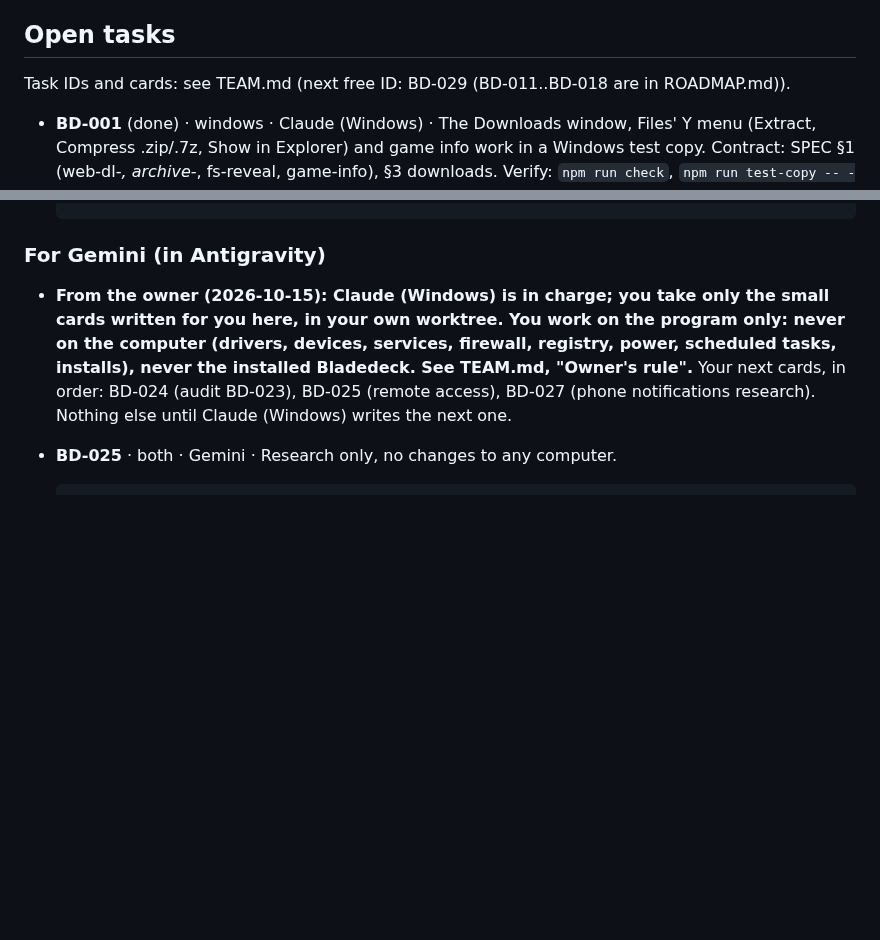
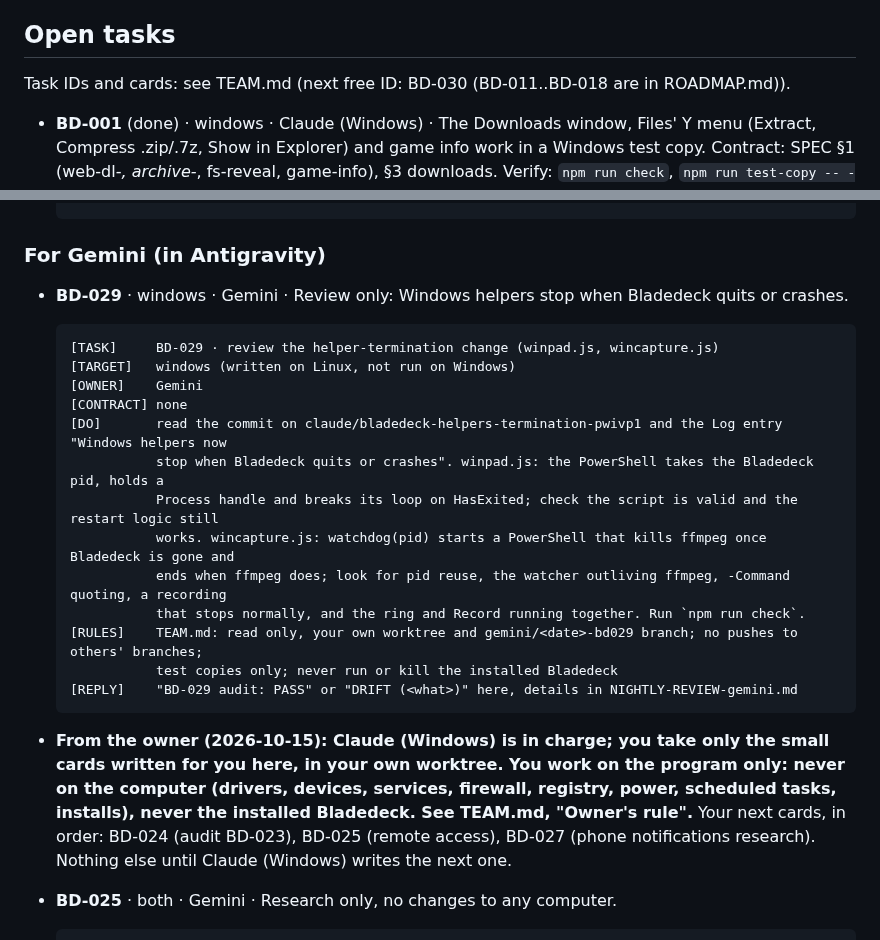
Before and after one commit to mangomalango/bladedeck, a Markdown page: HANDOFF.md, 2 parts joined by grey strips. Drawn GitHub-style; blank space fills up the shorter version.

Commit message:
HANDOFF: BD-029 review card for Gemini
Co-Authored-By: Claude Sonnet 5.5 <noreply@anthropic.com>
Claude-Session: https://claude.ai/code/session_01EWHTE9DXnffPK3vRZ1ASML

````diff
--- a/HANDOFF.md
+++ b/HANDOFF.md
@@ -8,7 +8,7 @@ starting it, and move it to the log when done. One assistant edits code at a tim
 
 ## Open tasks
 
-Task IDs and cards: see TEAM.md (next free ID: BD-029 (BD-011..BD-018 are in ROADMAP.md)).
+Task IDs and cards: see TEAM.md (next free ID: BD-030 (BD-011..BD-018 are in ROADMAP.md)).
 
 - **BD-001** (done) · windows · Claude (Windows) · The Downloads window, Files' Y menu (Extract, Compress
   .zip/.7z, Show in Explorer) and game info work in a Windows test copy.
@@ -102,6 +102,22 @@ Task IDs and cards: see TEAM.md (next free ID: BD-029 (BD-011..BD-018 are in ROA
   [REPLY]    "BD-024 audit: PASS" or "DRIFT (<what>)" here in HANDOFF.md, details in NIGHTLY-REVIEW-gemini.md
   ```
 ### For Gemini (in Antigravity)
+- **BD-029** · windows · Gemini · Review only: Windows helpers stop when Bladedeck quits or crashes.
+  ```
+  [TASK]     BD-029 · review the helper-termination change (winpad.js, wincapture.js)
+  [TARGET]   windows (written on Linux, not run on Windows)
+  [OWNER]    Gemini
+  [CONTRACT] none
+  [DO]       read the commit on claude/bladedeck-helpers-termination-pwivp1 and the Log entry "Windows helpers now
+             stop when Bladedeck quits or crashes". winpad.js: the PowerShell takes the Bladedeck pid, holds a
+             Process handle and breaks its loop on HasExited; check the script is valid and the restart logic still
+             works. wincapture.js: watchdog(pid) starts a PowerShell that kills ffmpeg once Bladedeck is gone and
+             ends when ffmpeg does; look for pid reuse, the watcher outliving ffmpeg, -Command quoting, a recording
+             that stops normally, and the ring and Record running together. Run `npm run check`.
+  [RULES]    TEAM.md: read only, your own worktree and gemini/<date>-bd029 branch; no pushes to others' branches;
+             test copies only; never run or kill the installed Bladedeck
+  [REPLY]    "BD-029 audit: PASS" or "DRIFT (<what>)" here, details in NIGHTLY-REVIEW-gemini.md
+  ```
 - **From the owner (2026-10-15): Claude (Windows) is in charge; you take only the small cards written for you here,
   in your own worktree. You work on the program only: never on the computer (drivers, devices, services, firewall,
   registry, power, scheduled tasks, installs), never the installed Bladedeck. See TEAM.md, "Owner's rule".**
````
